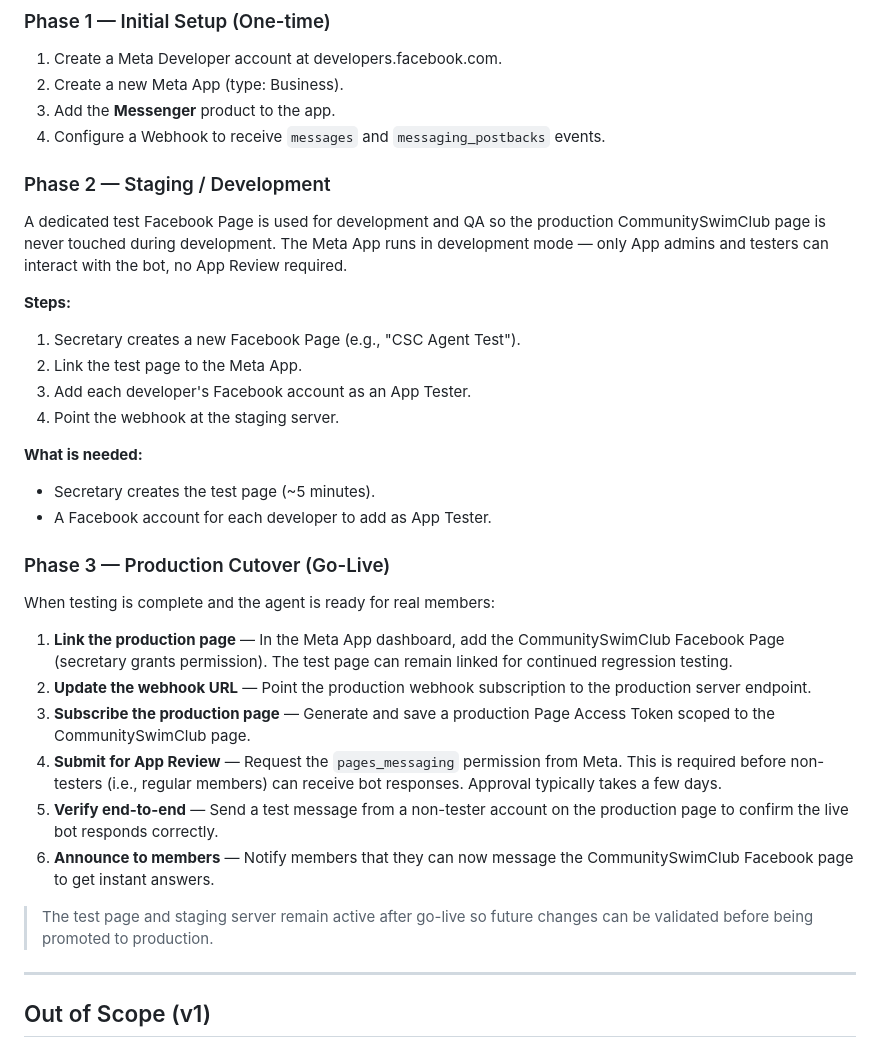
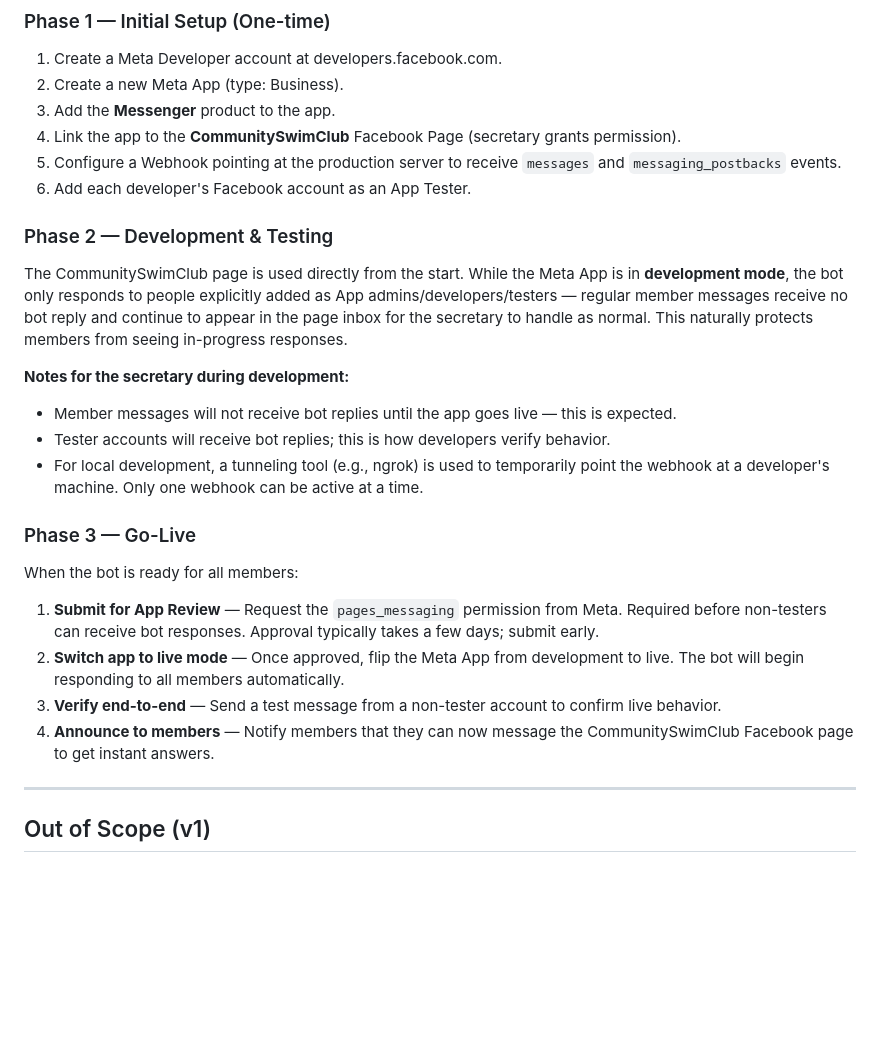
Before and after one commit to charlesbaer/csc-agent, a Markdown page: REQUIREMENTS.md, the part around the change. Drawn GitHub-style; blank space fills up the shorter version.

Commit message:
Simplify Meta setup: use production CSC page throughout
Remove test page + migration path in favor of using the CommunitySwimClub
page directly from day one. Development mode naturally gates bot responses
to testers only, so members are protected during development without needing
a separate page. Document ngrok approach for local dev and App Review
requirement for go-live.

https://claude.ai/code/session_01TjtVdrLLBLw7uShiZu4XoJ

```diff
--- a/REQUIREMENTS.md
+++ b/REQUIREMENTS.md
@@ -218,34 +218,27 @@ No existing Meta Developer App exists. The following is required to build the Me
 1. Create a Meta Developer account at developers.facebook.com.
 2. Create a new Meta App (type: Business).
 3. Add the **Messenger** product to the app.
-4. Configure a Webhook to receive `messages` and `messaging_postbacks` events.
+4. Link the app to the **CommunitySwimClub** Facebook Page (secretary grants permission).
+5. Configure a Webhook pointing at the production server to receive `messages` and `messaging_postbacks` events.
+6. Add each developer's Facebook account as an App Tester.
 
-### Phase 2 — Staging / Development
+### Phase 2 — Development & Testing
 
-A dedicated test Facebook Page is used for development and QA so the production CommunitySwimClub page is never touched during development. The Meta App runs in development mode — only App admins and testers can interact with the bot, no App Review required.
+The CommunitySwimClub page is used directly from the start. While the Meta App is in **development mode**, the bot only responds to people explicitly added as App admins/developers/testers — regular member messages receive no bot reply and continue to appear in the page inbox for the secretary to handle as normal. This naturally protects members from seeing in-progress responses.
 
-**Steps:**
-1. Secretary creates a new Facebook Page (e.g., "CSC Agent Test").
-2. Link the test page to the Meta App.
-3. Add each developer's Facebook account as an App Tester.
-4. Point the webhook at the staging server.
+**Notes for the secretary during development:**
+- Member messages will not receive bot replies until the app goes live — this is expected.
+- Tester accounts will receive bot replies; this is how developers verify behavior.
+- For local development, a tunneling tool (e.g., ngrok) is used to temporarily point the webhook at a developer's machine. Only one webhook can be active at a time.
 
-**What is needed:**
-- Secretary creates the test page (~5 minutes).
-- A Facebook account for each developer to add as App Tester.
+### Phase 3 — Go-Live
 
-### Phase 3 — Production Cutover (Go-Live)
+When the bot is ready for all members:
 
-When testing is complete and the agent is ready for real members:
-
-1. **Link the production page** — In the Meta App dashboard, add the CommunitySwimClub Facebook Page (secretary grants permission). The test page can remain linked for continued regression testing.
-2. **Update the webhook URL** — Point the production webhook subscription to the production server endpoint.
-3. **Subscribe the production page** — Generate and save a production Page Access Token scoped to the CommunitySwimClub page.
-4. **Submit for App Review** — Request the `pages_messaging` permission from Meta. This is required before non-testers (i.e., regular members) can receive bot responses. Approval typically takes a few days.
-5. **Verify end-to-end** — Send a test message from a non-tester account on the production page to confirm the live bot responds correctly.
-6. **Announce to members** — Notify members that they can now message the CommunitySwimClub Facebook page to get instant answers.
-
-> The test page and staging server remain active after go-live so future changes can be validated before being promoted to production.
+1. **Submit for App Review** — Request the `pages_messaging` permission from Meta. Required before non-testers can receive bot responses. Approval typically takes a few days; submit early.
+2. **Switch app to live mode** — Once approved, flip the Meta App from development to live. The bot will begin responding to all members automatically.
+3. **Verify end-to-end** — Send a test message from a non-tester account to confirm live behavior.
+4. **Announce to members** — Notify members that they can now message the CommunitySwimClub Facebook page to get instant answers.
 
 ---
 
```
